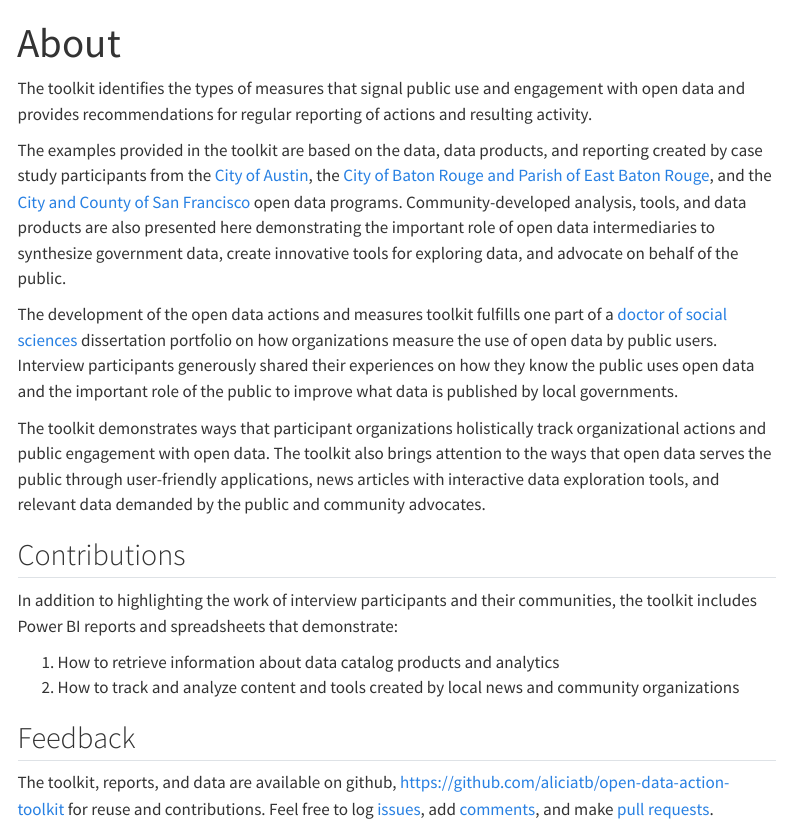
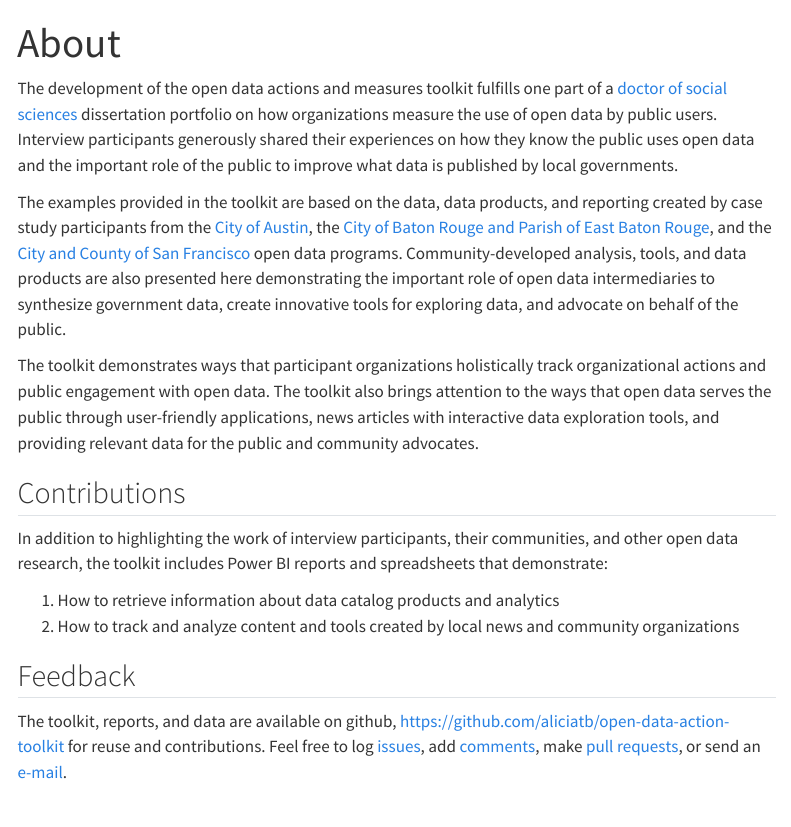
Before and after one commit to aliciatb/open-data-action-toolkit, a Quarto document (about.qmd): the page in a window 1100 px wide, from its top. Rendered offline with R 4.5, knitr and Pandoc in place of Quarto, with nearby package versions; menus at the side of the page are left out.

Commit message:
updated about

```diff
--- a/about.qmd
+++ b/about.qmd
@@ -2,21 +2,19 @@
 title: "About"
 ---
 
-The toolkit identifies the types of measures that signal public use and engagement with open data and provides recommendations for regular reporting of actions and resulting activity.
+The development of the open data actions and measures toolkit fulfills one part of a [doctor of social sciences](https://www.royalroads.ca) dissertation portfolio on how organizations measure the use of open data by public users. Interview participants generously shared their experiences on how they know the public uses open data and the important role of the public to improve what data is published by local governments.
 
 The examples provided in the toolkit are based on the data, data products, and reporting created by case study participants from the [City of Austin](https://www.austintexas.gov), the [City of Baton Rouge and Parish of East Baton Rouge](https://www.brla.gov), and the [City and County of San Francisco](https://www.sf.gov) open data programs. Community-developed analysis, tools, and data products are also presented here demonstrating the important role of open data intermediaries to synthesize government data, create innovative tools for exploring data, and advocate on behalf of the public.
 
-The development of the open data actions and measures toolkit fulfills one part of a [doctor of social sciences](https://www.royalroads.ca/programs/doctor-social-sciences) dissertation portfolio on how organizations measure the use of open data by public users. Interview participants generously shared their experiences on how they know the public uses open data and the important role of the public to improve what data is published by local governments.
-
-The toolkit demonstrates ways that participant organizations holistically track organizational actions and public engagement with open data. The toolkit also brings attention to the ways that open data serves the public through user-friendly applications, news articles with interactive data exploration tools, and relevant data demanded by the public and community advocates.
+The toolkit demonstrates ways that participant organizations holistically track organizational actions and public engagement with open data. The toolkit also brings attention to the ways that open data serves the public through user-friendly applications, news articles with interactive data exploration tools, and providing relevant data for the public and community advocates.
 
 ## Contributions
 
-In addition to highlighting the work of interview participants and their communities, the toolkit includes Power BI reports and spreadsheets that demonstrate:
+In addition to highlighting the work of interview participants, their communities, and other open data research, the toolkit includes Power BI reports and spreadsheets that demonstrate:
 
 1.  How to retrieve information about data catalog products and analytics
 2.  How to track and analyze content and tools created by local news and community organizations
 
 ## Feedback
 
-The toolkit, reports, and data are available on github, <https://github.com/aliciatb/open-data-action-toolkit> for reuse and contributions. Feel free to log [issues](https://github.com/aliciatb/storymap-data/issues), add [comments](https://github.com/aliciatb/open-data-action-toolkit/issues), and make [pull requests](https://github.com/aliciatb/storymap-data/pulls).
+The toolkit, reports, and data are available on github, <https://github.com/aliciatb/open-data-action-toolkit> for reuse and contributions. Feel free to log [issues](https://github.com/aliciatb/storymap-data/issues), add [comments](https://github.com/aliciatb/open-data-action-toolkit/issues), make [pull requests](https://github.com/aliciatb/storymap-data/pulls), or send an [e-mail](mailto:alicia.9brown@royalroads.ca).
```
Also changed, not shown: 2 other files.
